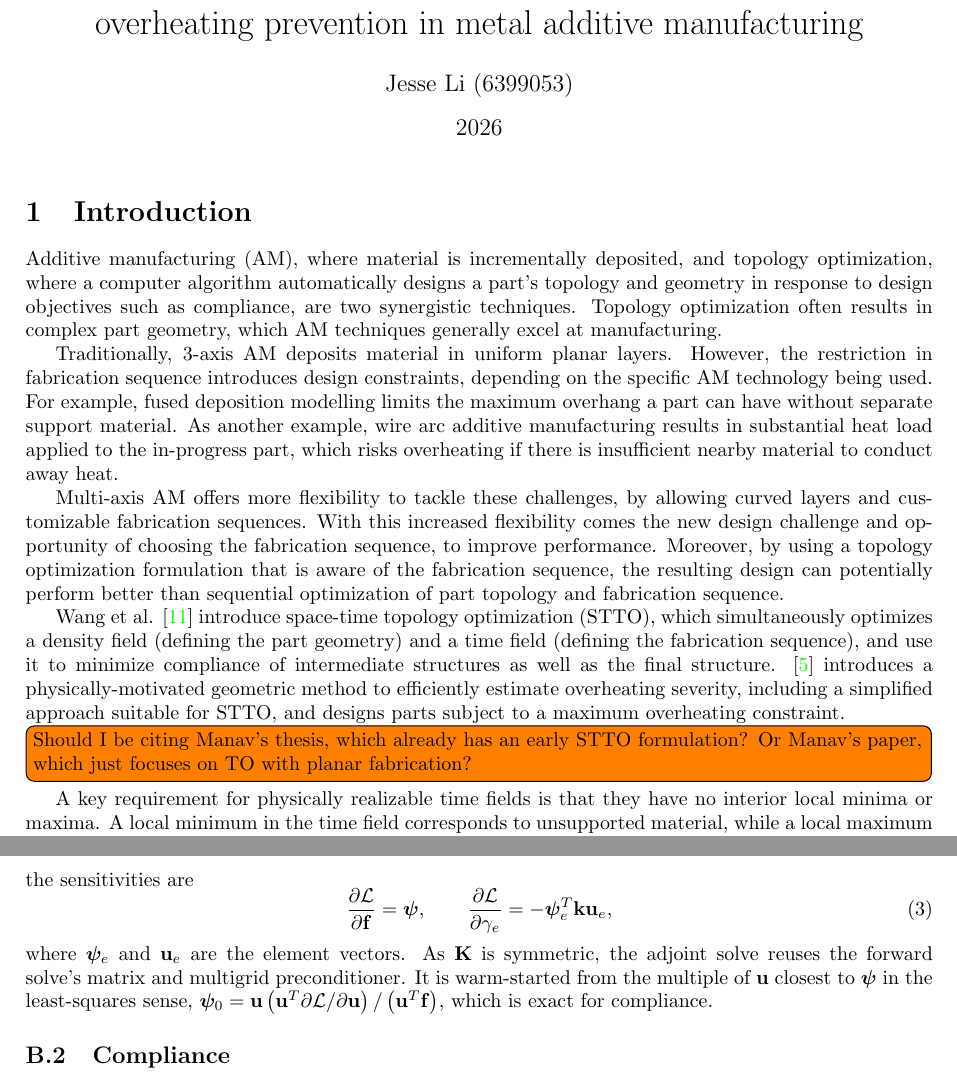
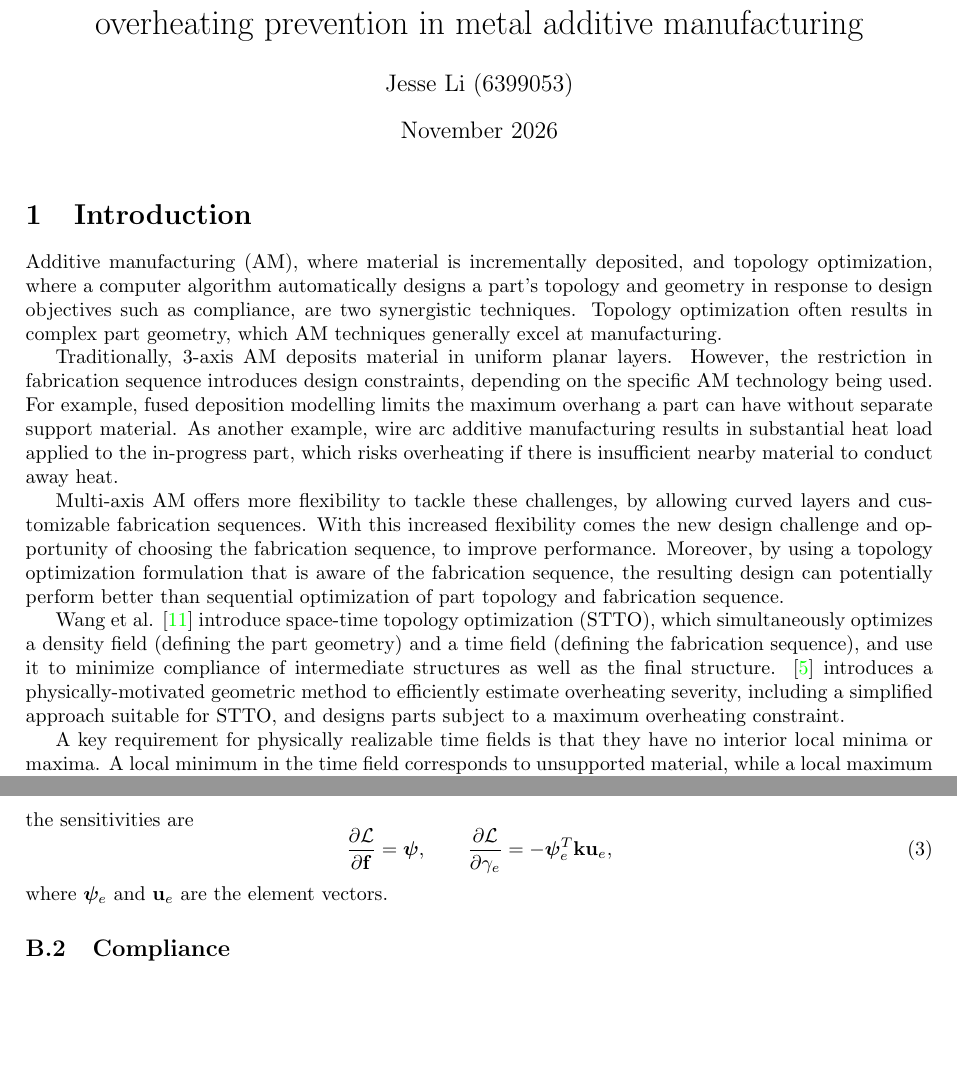
Before and after one commit to jesse-li-agent-projects/spacetime-topology-optimization, a LaTeX document (tex/main.tex): two parts of pages 1 and 15 of 16, joined at a grey line, cut so that both start at the same text, the shorter picture padded with empty space. Compiled offline with pdfLaTeX.

Commit message:
finalize

```diff
--- a/tex/main.tex
+++ b/tex/main.tex
@@ -71,7 +71,7 @@
 \title{Internal Research Project: Space-time topology optimization for overheating prevention in metal additive manufacturing}
 
 \author{Jesse Li (6399053)}
-\date{2026}
+\date{November 2026}
 
 
 \begin{document}
@@ -90,7 +90,7 @@ Moreover, by using a topology optimization formulation that is aware of the fabr
 Wang et al. \cite{wang2020spacetime} introduce space-time topology optimization (STTO), which simultaneously optimizes a density field (defining the part geometry) and a time field (defining the fabrication sequence), and use it to minimize compliance of intermediate structures as well as the final structure.
 \cite{das2023thesis} introduces a physically-motivated geometric method to efficiently estimate overheating severity, including a simplified approach suitable for STTO, and designs parts subject to a maximum overheating constraint.
 % Note: Manav's approach uses direct time formulation
-\todo{Should I be citing Manav's thesis, which already has an early STTO formulation? Or Manav's paper, which just focuses on TO with planar fabrication?}
+% \todo{Should I be citing Manav's thesis, which already has an early STTO formulation? Or Manav's paper, which just focuses on TO with planar fabrication?}
 
 A key requirement for physically realizable time fields is that they have no interior local minima or maxima.
 A local minimum in the time field corresponds to unsupported material, while a local maximum corresponds to fully surrounded material that cannot be physically accessed for material deposition.
@@ -555,8 +555,8 @@ the sensitivities are
     \label{eqn:adjoint}
 \end{equation}
 where $\bm{\psi}_e$ and $\mathbf{u}_e$ are the element vectors.
-As $\mathbf{K}$ is symmetric, the adjoint solve reuses the forward solve's matrix and multigrid preconditioner.
-It is warm-started from the multiple of $\mathbf{u}$ closest to $\bm{\psi}$ in the least-squares sense, $\bm{\psi}_0 = \mathbf{u} \left(\mathbf{u}^T \partial\mathcal{L}/\partial\mathbf{u}\right) / \left(\mathbf{u}^T\mathbf{f}\right)$, which is exact for compliance.
+% As $\mathbf{K}$ is symmetric, the adjoint solve reuses the forward solve's matrix and multigrid preconditioner.
+% It is warm-started from the multiple of $\mathbf{u}$ closest to $\bm{\psi}$ in the least-squares sense, $\bm{\psi}_0 = \mathbf{u} \left(\mathbf{u}^T \partial\mathcal{L}/\partial\mathbf{u}\right) / \left(\mathbf{u}^T\mathbf{f}\right)$, which is exact for compliance.
 
 \subsection{Compliance}
 For compliance, $\mathcal{L} = c = \mathbf{f}^T\mathbf{U}$, so $\partial c / \partial \mathbf{U} = \mathbf{f}$ and the problem is self-adjoint: $\bm{\psi} = \mathbf{U}$, and the adjoint solve converges at its warm start without any iterations.
```
